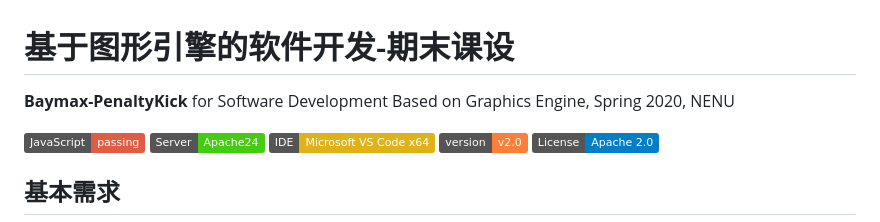
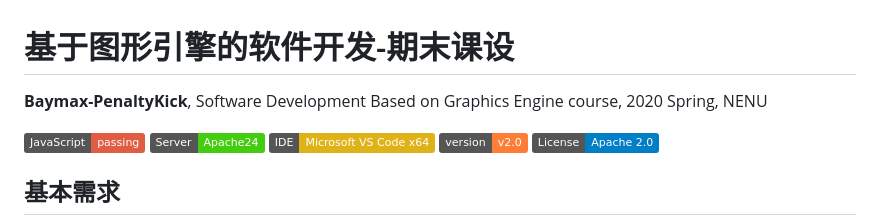
Before and after one commit to leungll/Baymax-PenaltyKick, a Markdown page: README.md, the part around the change. Rendered like a GitHub page; badges without logos.

```diff
--- a/README.md
+++ b/README.md
@@ -1,5 +1,5 @@
 # 基于图形引擎的软件开发-期末课设
-**Baymax-PenaltyKick** for Software Development Based on Graphics Engine, Spring 2020, NENU
+**Baymax-PenaltyKick**, Software Development Based on Graphics Engine course, 2020 Spring, NENU
 
 ![Passing](https://img.shields.io/badge/JavaScript-passing-red)
 ![Server](https://img.shields.io/badge/Server-Apache24-success)
```
